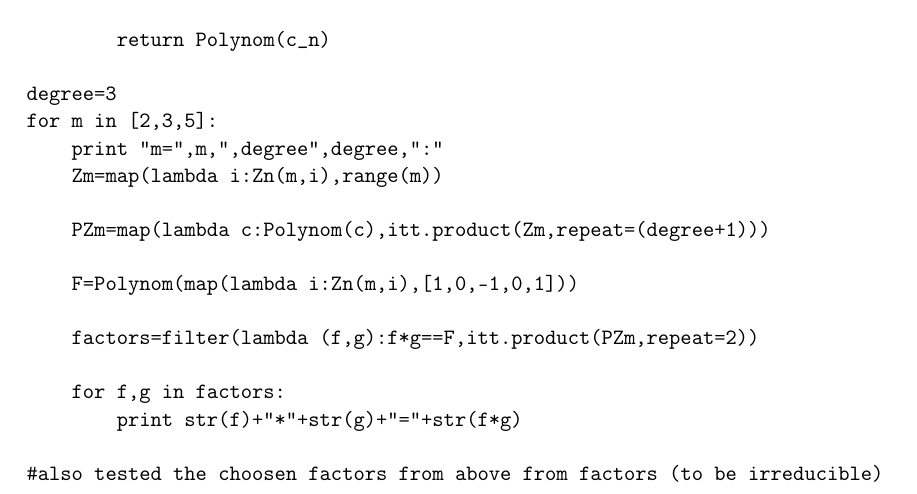
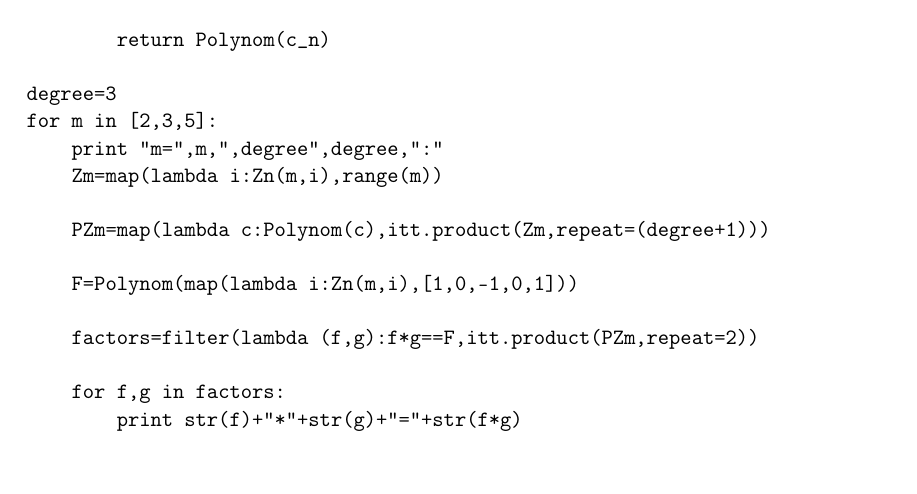
Before and after one commit to Jim-Holmstroem/SF2729, a LaTeX problem sheet (homework2R/doc/doc.tex): part of page 5 of 5, cut so that both start at the same text. Compiled offline with pdfLaTeX.

Commit message:
Fixed i minor miss in the code

```diff
--- a/homework2R/doc/doc.tex
+++ b/homework2R/doc/doc.tex
@@ -320,8 +320,6 @@ for m in [2,3,5]:
     for f,g in factors:
         print str(f)+"*"+str(g)+"="+str(f*g)
 
-#also tested the choosen factors from above from factors (to be irreducible)
-
 \end{verbatim}
 
 %-----------------------
```
Also changed, not shown: homework2R/doc/doc.pdf.
